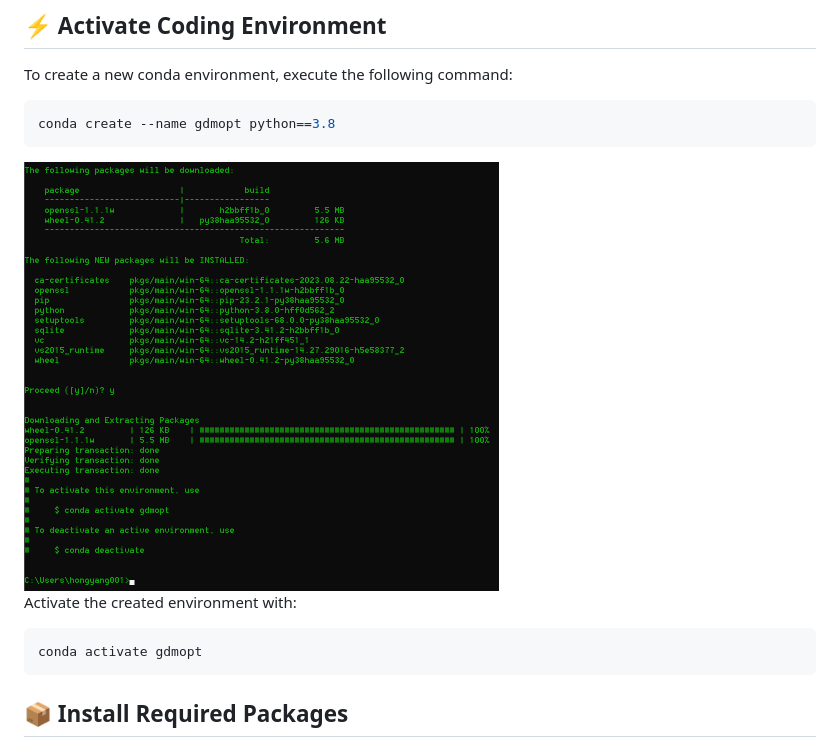
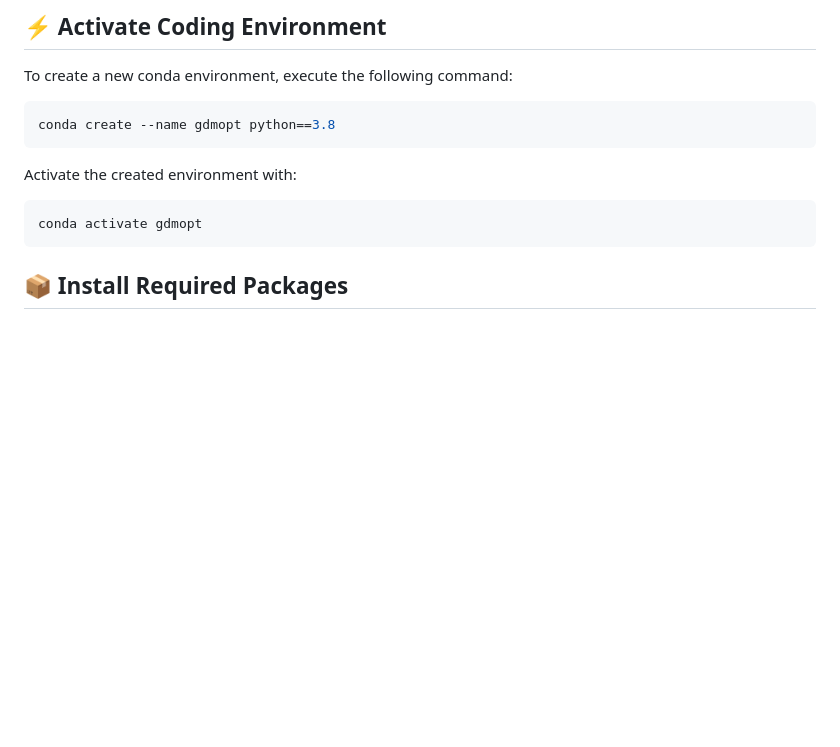
Before and after one commit to HongyangDu/GDMOPT, a Markdown page: README.md, the part around the change. Rendered like a GitHub page; blank space fills up the shorter version.

````diff
--- a/README.md
+++ b/README.md
@@ -52,7 +52,6 @@ To create a new conda environment, execute the following command:
 ```bash
 conda create --name gdmopt python==3.8
 ```
-<img src="images/4.png" width = "60%">
 
 Activate the created environment with:
 
````
